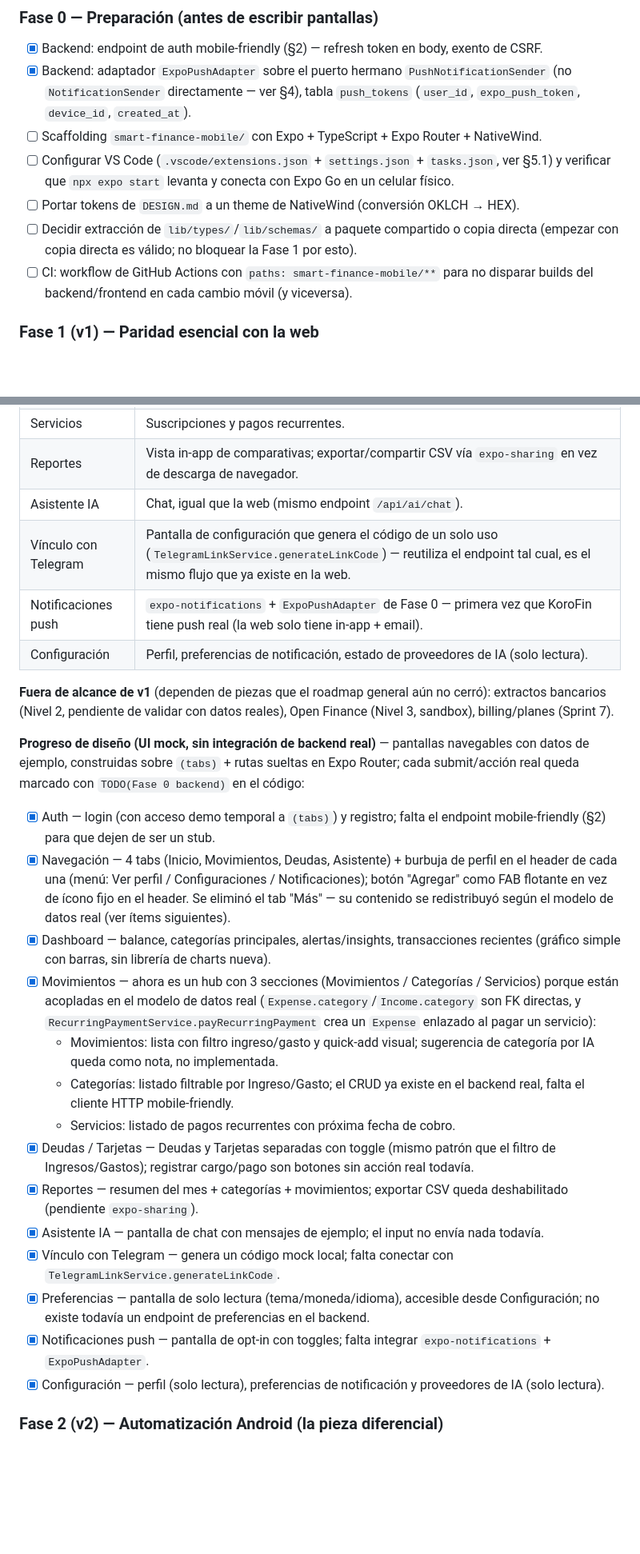
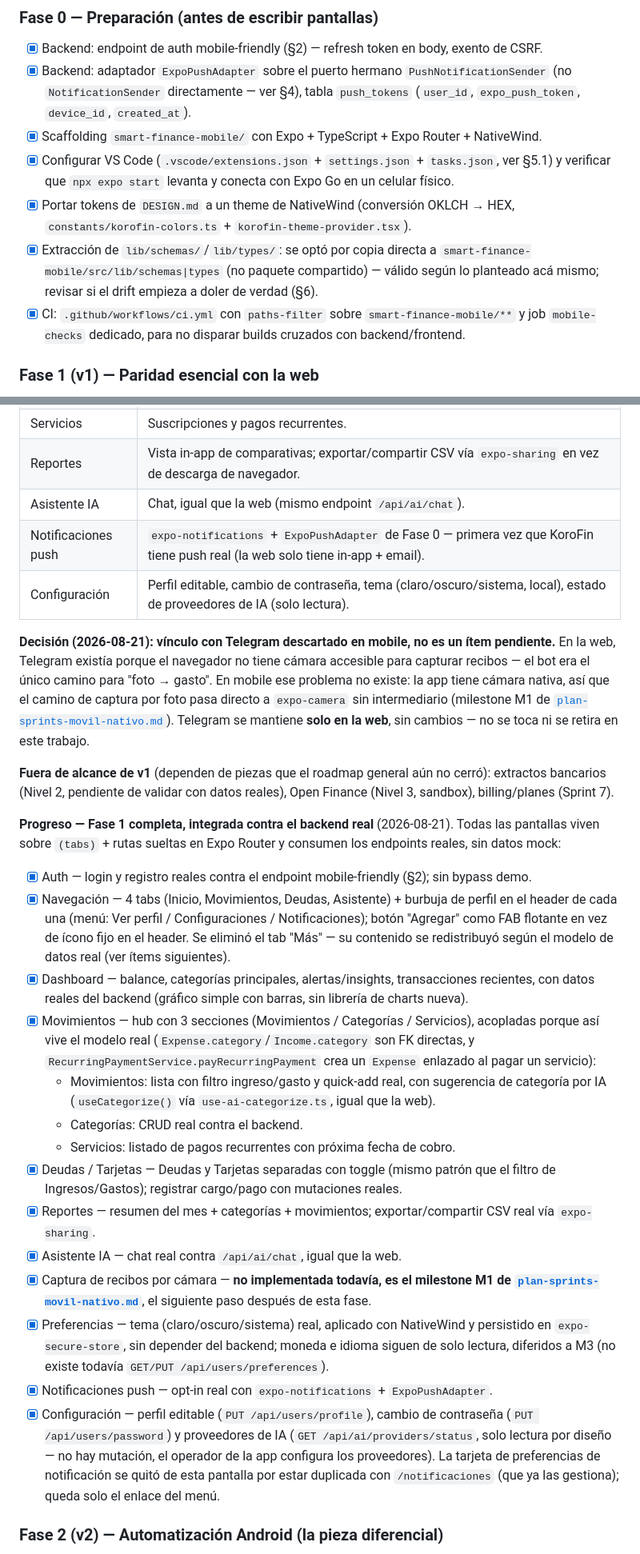
Before and after one commit to Jhon-Quiceno/FinSmart, a Markdown page: docs/plan-app-movil-react-native.md, 2 parts joined by grey strips. Shown at 80% size. Drawn GitHub-style; blank space fills up the shorter version.

Commit message:
docs(mobile): marcar Fase 0 y Fase 1 como completas en el plan movil
El checklist de Fase 0 estaba desactualizado (mostraba pendiente lo
que ya estaba hecho). Se actualiza el progreso de Fase 1 con la
integracion real contra el backend y se documenta la decision de no
implementar el vinculo con Telegram en mobile: en la web existia por
falta de camara en el navegador; en mobile la captura de recibos pasa
directo a expo-camera (milestone M1 de plan-sprints-movil-nativo.md).
Telegram se mantiene solo en la web, sin cambios.

```diff
--- a/docs/plan-app-movil-react-native.md
+++ b/docs/plan-app-movil-react-native.md
@@ -176,14 +177,16 @@ Configuración de VS Code (carpeta `smart-finance-mobile/.vscode/`):
 - [x] Backend: adaptador `ExpoPushAdapter` sobre el puerto hermano `PushNotificationSender`
       (no `NotificationSender` directamente — ver §4), tabla `push_tokens` (`user_id`,
       `expo_push_token`, `device_id`, `created_at`).
-- [ ] Scaffolding `smart-finance-mobile/` con Expo + TypeScript + Expo Router + NativeWind.
-- [ ] Configurar VS Code (`.vscode/extensions.json` + `settings.json` + `tasks.json`, ver §5.1)
+- [x] Scaffolding `smart-finance-mobile/` con Expo + TypeScript + Expo Router + NativeWind.
+- [x] Configurar VS Code (`.vscode/extensions.json` + `settings.json` + `tasks.json`, ver §5.1)
       y verificar que `npx expo start` levanta y conecta con Expo Go en un celular físico.
-- [ ] Portar tokens de `DESIGN.md` a un theme de NativeWind (conversión OKLCH → HEX).
-- [ ] Decidir extracción de `lib/types/`/`lib/schemas/` a paquete compartido o copia directa
-      (empezar con copia directa es válido; no bloquear la Fase 1 por esto).
-- [ ] CI: workflow de GitHub Actions con `paths: smart-finance-mobile/**` para no disparar
-      builds del backend/frontend en cada cambio móvil (y viceversa).
+- [x] Portar tokens de `DESIGN.md` a un theme de NativeWind (conversión OKLCH → HEX,
+      `constants/korofin-colors.ts` + `korofin-theme-provider.tsx`).
+- [x] Extracción de `lib/schemas/`/`lib/types/`: se optó por copia directa a
+      `smart-finance-mobile/src/lib/schemas|types` (no paquete compartido) — válido según lo
+      planteado acá mismo; revisar si el drift empieza a doler de verdad (§6).
+- [x] CI: `.github/workflows/ci.yml` con `paths-filter` sobre `smart-finance-mobile/**` y job
+      `mobile-checks` dedicado, para no disparar builds cruzados con backend/frontend.
 
 ### Fase 1 (v1) — Paridad esencial con la web
 
@@ -199,32 +202,39 @@ funciones que dependen de terceros aún no maduros (correo, Open Finance).
 | Servicios | Suscripciones y pagos recurrentes. |
 | Reportes | Vista in-app de comparativas; exportar/compartir CSV vía `expo-sharing` en vez de descarga de navegador. |
 | Asistente IA | Chat, igual que la web (mismo endpoint `/api/ai/chat`). |
-| Vínculo con Telegram | Pantalla de configuración que genera el código de un solo uso (`TelegramLinkService.generateLinkCode`) — reutiliza el endpoint tal cual, es el mismo flujo que ya existe en la web. |
 | Notificaciones push | `expo-notifications` + `ExpoPushAdapter` de Fase 0 — primera vez que KoroFin tiene push real (la web solo tiene in-app + email). |
-| Configuración | Perfil, preferencias de notificación, estado de proveedores de IA (solo lectura). |
+| Configuración | Perfil editable, cambio de contraseña, tema (claro/oscuro/sistema, local), estado de proveedores de IA (solo lectura). |
+
+**Decisión (2026-08-21): vínculo con Telegram descartado en mobile, no es un ítem pendiente.**
+En la web, Telegram existía porque el navegador no tiene cámara accesible para capturar
+recibos — el bot era el único camino para "foto → gasto". En mobile ese problema no existe:
+la app tiene cámara nativa, así que el camino de captura por foto pasa directo a
+`expo-camera` sin intermediario (milestone M1 de
+[`plan-sprints-movil-nativo.md`](plan-sprints-movil-nativo.md)). Telegram se mantiene
+**solo en la web**, sin cambios — no se toca ni se retira en este trabajo.
 
 **Fuera de alcance de v1** (dependen de piezas que el roadmap general aún no cerró):
 extractos bancarios (Nivel 2, pendiente de validar con datos reales), Open Finance (Nivel 3,
 sandbox), billing/planes (Sprint 7).
 
-**Progreso de diseño (UI mock, sin integración de backend real)** — pantallas navegables con
-datos de ejemplo, construidas sobre `(tabs)` + rutas sueltas en Expo Router; cada submit/acción
-real queda marcado con `TODO(Fase 0 backend)` en el código:
+**Progreso — Fase 1 completa, integrada contra el backend real** (2026-08-21). Todas las
+pantallas viven sobre `(tabs)` + rutas sueltas en Expo Router y consumen los endpoints reales,
+sin datos mock:
 
-- [x] Auth — login (con acceso demo temporal a `(tabs)`) y registro; falta el endpoint mobile-friendly (§2) para que dejen de ser un stub.
+- [x] Auth — login y registro reales contra el endpoint mobile-friendly (§2); sin bypass demo.
 - [x] Navegación — 4 tabs (Inicio, Movimientos, Deudas, Asistente) + burbuja de perfil en el header de cada una (menú: Ver perfil / Configuraciones / Notificaciones); botón "Agregar" como FAB flotante en vez de ícono fijo en el header. Se eliminó el tab "Más" — su contenido se redistribuyó según el modelo de datos real (ver ítems siguientes).
-- [x] Dashboard — balance, categorías principales, alertas/insights, transacciones recientes (gráfico simple con barras, sin librería de charts nueva).
-- [x] Movimientos — ahora es un hub con 3 secciones (Movimientos / Categorías / Servicios) porque están acopladas en el modelo de datos real (`Expense.category`/`Income.category` son FK directas, y `RecurringPaymentService.payRecurringPayment` crea un `Expense` enlazado al pagar un servicio):
-  - Movimientos: lista con filtro ingreso/gasto y quick-add visual; sugerencia de categoría por IA queda como nota, no implementada.
-  - Categorías: listado filtrable por Ingreso/Gasto; el CRUD ya existe en el backend real, falta el cliente HTTP mobile-friendly.
+- [x] Dashboard — balance, categorías principales, alertas/insights, transacciones recientes, con datos reales del backend (gráfico simple con barras, sin librería de charts nueva).
+- [x] Movimientos — hub con 3 secciones (Movimientos / Categorías / Servicios), acopladas porque así vive el modelo real (`Expense.category`/`Income.category` son FK directas, y `RecurringPaymentService.payRecurringPayment` crea un `Expense` enlazado al pagar un servicio):
+  - Movimientos: lista con filtro ingreso/gasto y quick-add real, con sugerencia de categoría por IA (`useCategorize()` vía `use-ai-categorize.ts`, igual que la web).
+  - Categorías: CRUD real contra el backend.
   - Servicios: listado de pagos recurrentes con próxima fecha de cobro.
-- [x] Deudas / Tarjetas — Deudas y Tarjetas separadas con toggle (mismo patrón que el filtro de Ingresos/Gastos); registrar cargo/pago son botones sin acción real todavía.
-- [x] Reportes — resumen del mes + categorías + movimientos; exportar CSV queda deshabilitado (pendiente `expo-sharing`).
-- [x] Asistente IA — pantalla de chat con mensajes de ejemplo; el input no envía nada todavía.
-- [x] Vínculo con Telegram — genera un código mock local; falta conectar con `TelegramLinkService.generateLinkCode`.
-- [x] Preferencias — pantalla de solo lectura (tema/moneda/idioma), accesible desde Configuración; no existe todavía un endpoint de preferencias en el backend.
-- [x] Notificaciones push — pantalla de opt-in con toggles; falta integrar `expo-notifications` + `ExpoPushAdapter`.
-- [x] Configuración — perfil (solo lectura), preferencias de notificación y proveedores de IA (solo lectura).
+- [x] Deudas / Tarjetas — Deudas y Tarjetas separadas con toggle (mismo patrón que el filtro de Ingresos/Gastos); registrar cargo/pago con mutaciones reales.
+- [x] Reportes — resumen del mes + categorías + movimientos; exportar/compartir CSV real vía `expo-sharing`.
+- [x] Asistente IA — chat real contra `/api/ai/chat`, igual que la web.
+- [x] Captura de recibos por cámara — **no implementada todavía, es el milestone M1 de [`plan-sprints-movil-nativo.md`](plan-sprints-movil-nativo.md)**, el siguiente paso después de esta fase.
+- [x] Preferencias — tema (claro/oscuro/sistema) real, aplicado con NativeWind y persistido en `expo-secure-store`, sin depender del backend; moneda e idioma siguen de solo lectura, diferidos a M3 (no existe todavía `GET/PUT /api/users/preferences`).
+- [x] Notificaciones push — opt-in real con `expo-notifications` + `ExpoPushAdapter`.
+- [x] Configuración — perfil editable (`PUT /api/users/profile`), cambio de contraseña (`PUT /api/users/password`) y proveedores de IA (`GET /api/ai/providers/status`, solo lectura por diseño — no hay mutación, el operador de la app configura los proveedores). La tarjeta de preferencias de notificación se quitó de esta pantalla por estar duplicada con `/notificaciones` (que ya las gestiona); queda solo el enlace del menú.
 
 ### Fase 2 (v2) — Automatización Android (la pieza diferencial)
 
```
Also changed, not shown: other parts of docs/plan-app-movil-react-native.md (+1 -0 lines).
